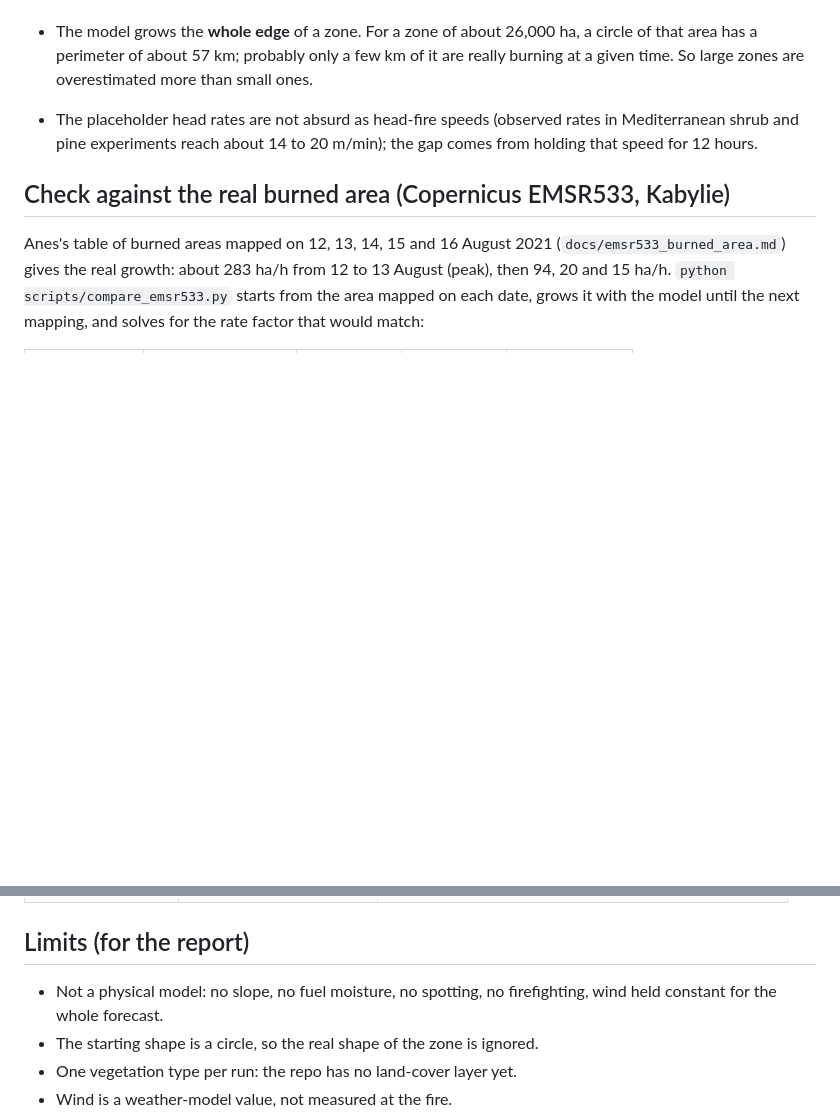
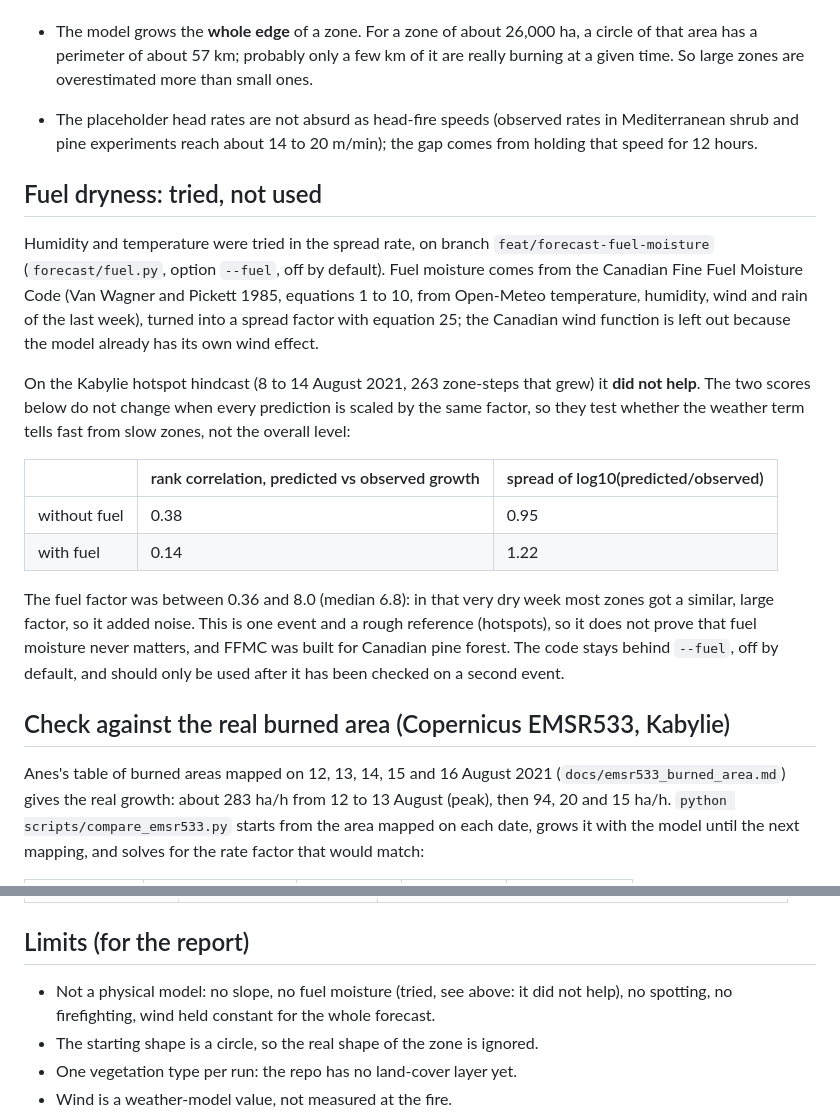
Before and after one commit to Mariasrh/FindFire, a Markdown page: docs/forecast.md, 2 parts joined by grey strips. Rendered like a GitHub page; blank space fills up the shorter version.

Commit message:
forecast.md: fuel dryness tried, does not help

```diff
--- a/docs/forecast.md
+++ b/docs/forecast.md
@@ -46,6 +46,18 @@ Measured on one event only: Kabylie, 8 to 14 August 2021, real wind of those day
 - The model grows the **whole edge** of a zone. For a zone of about 26,000 ha, a circle of that area has a perimeter of about 57 km; probably only a few km of it are really burning at a given time. So large zones are overestimated more than small ones.
 - The placeholder head rates are not absurd as head-fire speeds (observed rates in Mediterranean shrub and pine experiments reach about 14 to 20 m/min); the gap comes from holding that speed for 12 hours.
 
+## Fuel dryness: tried, not used
+Humidity and temperature were tried in the spread rate, on branch `feat/forecast-fuel-moisture` (`forecast/fuel.py`, option `--fuel`, off by default). Fuel moisture comes from the Canadian Fine Fuel Moisture Code (Van Wagner and Pickett 1985, equations 1 to 10, from Open-Meteo temperature, humidity, wind and rain of the last week), turned into a spread factor with equation 25; the Canadian wind function is left out because the model already has its own wind effect.
+
+On the Kabylie hotspot hindcast (8 to 14 August 2021, 263 zone-steps that grew) it **did not help**. The two scores below do not change when every prediction is scaled by the same factor, so they test whether the weather term tells fast from slow zones, not the overall level:
+
+| | rank correlation, predicted vs observed growth | spread of log10(predicted/observed) |
+|---|---|---|
+| without fuel | 0.38 | 0.95 |
+| with fuel | 0.14 | 1.22 |
+
+The fuel factor was between 0.36 and 8.0 (median 6.8): in that very dry week most zones got a similar, large factor, so it added noise. This is one event and a rough reference (hotspots), so it does not prove that fuel moisture never matters, and FFMC was built for Canadian pine forest. The code stays behind `--fuel`, off by default, and should only be used after it has been checked on a second event.
+
 ## Check against the real burned area (Copernicus EMSR533, Kabylie)
 Anes's table of burned areas mapped on 12, 13, 14, 15 and 16 August 2021 (`docs/emsr533_burned_area.md`) gives the real growth: about 283 ha/h from 12 to 13 August (peak), then 94, 20 and 15 ha/h. `python scripts/compare_emsr533.py` starts from the area mapped on each date, grows it with the model until the next mapping, and solves for the rate factor that would match:
 
@@ -78,7 +90,7 @@ Anes's table of burned areas mapped on 12, 13, 14, 15 and 16 August 2021 (`docs/
 | `WIND_ADJUSTMENT` | 0.4 | 10 m wind to flame-height wind |
 
 ## Limits (for the report)
-- Not a physical model: no slope, no fuel moisture, no spotting, no firefighting, wind held constant for the whole forecast.
+- Not a physical model: no slope, no fuel moisture (tried, see above: it did not help), no spotting, no firefighting, wind held constant for the whole forecast.
 - The starting shape is a circle, so the real shape of the zone is ignored.
 - One vegetation type per run: the repo has no land-cover layer yet.
 - Wind is a weather-model value, not measured at the fire.
```
